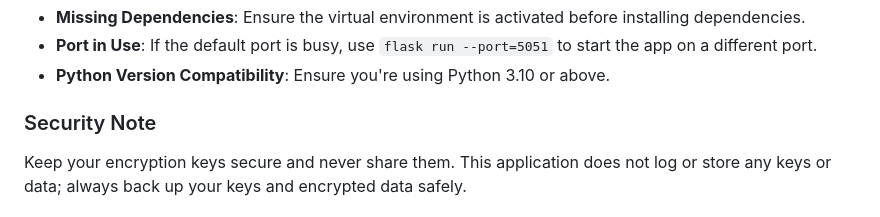
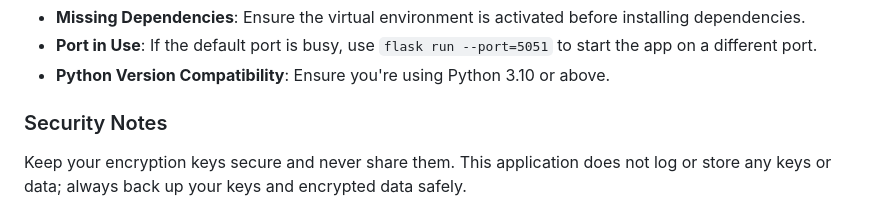
Before and after one commit to 34btc66/AES-Encryption, a Markdown page: README.md, the part around the change. Rendered like a GitHub page.

```diff
--- a/README.md
+++ b/README.md
@@ -94,7 +94,7 @@ Before you begin, ensure you have the following installed on your computer:
 - **Port in Use**: If the default port is busy, use `flask run --port=5051` to start the app on a different port.
 - **Python Version Compatibility**: Ensure you're using Python 3.10 or above.
 
-### Security Note
+### Security Notes
 
 Keep your encryption keys secure and never share them. This application does not log or store any keys or data; always back up your keys and encrypted data safely.
 
```
